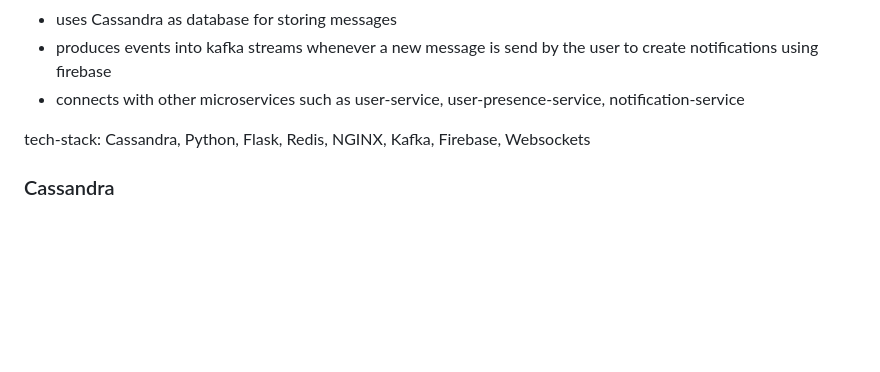
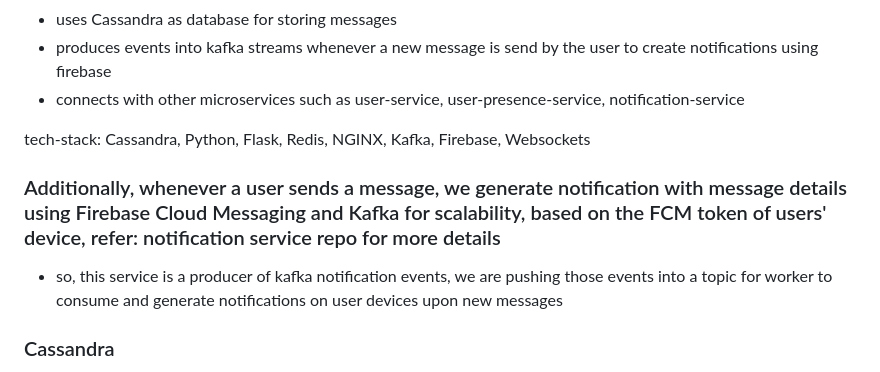
Before and after one commit to pixelcaliber/chat-app-message-service, a Markdown page: README.md, the part around the change. GitHub-like rendering; blank space fills up the shorter version.

```diff
--- a/README.md
+++ b/README.md
@@ -9,6 +9,8 @@ Part of chat-application microservices
 
 tech-stack: Cassandra, Python, Flask, Redis, NGINX, Kafka, Firebase, Websockets
 
+### Additionally, whenever a user sends a message, we generate notification with message details using Firebase Cloud Messaging and Kafka for scalability, based on the FCM token of users' device, refer: notification service repo for more details
+- so, this service is a producer of kafka notification events, we are pushing those events into a topic for worker to consume and generate notifications on user devices upon new messages
 
 ### Cassandra
 
```
